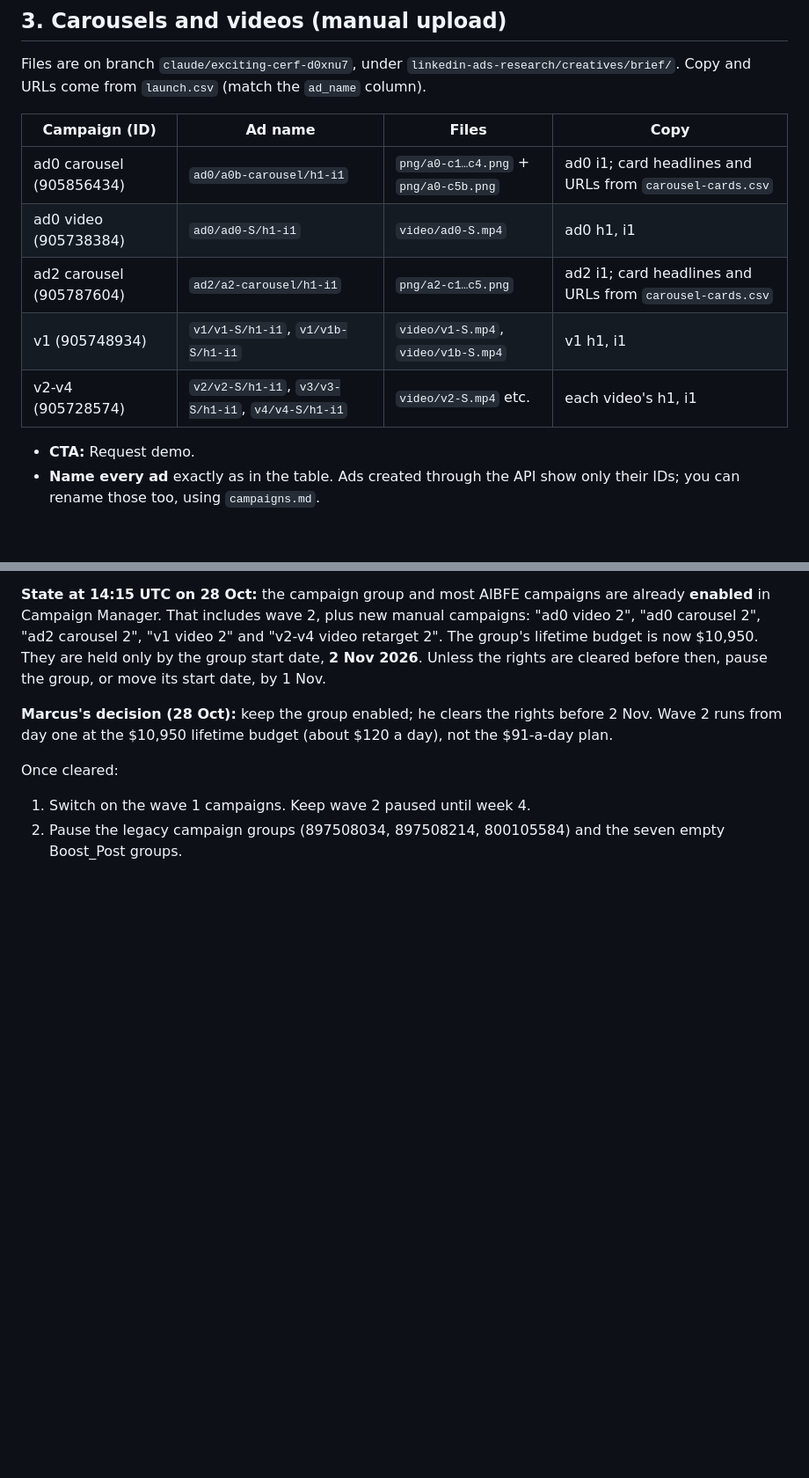
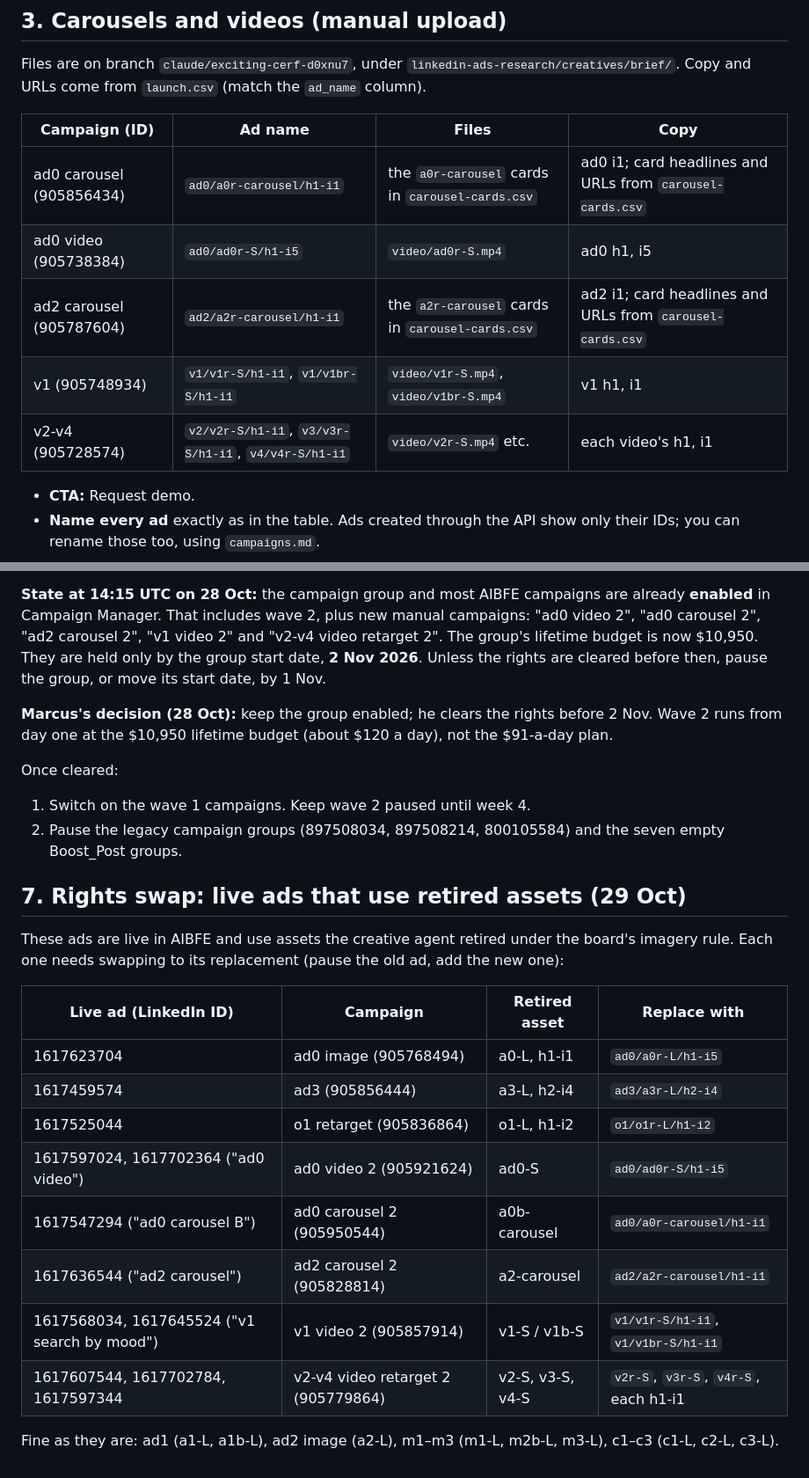
Before and after one commit to marcussvenssonexternal-cell/marcus, a Markdown page: linkedin-ads-research/optimization/campaign-manager-checklist.md, 2 parts joined by grey strips. Shown at 88% size. GitHub-like rendering; blank space fills up the shorter version.

Commit message:
Update plan and checklist to rights-safe asset IDs; list live ads needing a swap
Co-Authored-By: Claude Opus 5.5 <noreply@anthropic.com>
Claude-Session: https://claude.ai/code/session_01V9gwdqJSbDxs4Z7JKFuXKZ

```diff
--- a/linkedin-ads-research/optimization/campaign-manager-checklist.md
+++ b/linkedin-ads-research/optimization/campaign-manager-checklist.md
@@ -47,11 +47,11 @@ come from `launch.csv` (match the `ad_name` column).
 
 | Campaign (ID) | Ad name | Files | Copy |
 | --- | --- | --- | --- |
-| ad0 carousel (905856434) | `ad0/a0b-carousel/h1-i1` | `png/a0-c1…c4.png` + `png/a0-c5b.png` | ad0 i1; card headlines and URLs from `carousel-cards.csv` |
-| ad0 video (905738384) | `ad0/ad0-S/h1-i1` | `video/ad0-S.mp4` | ad0 h1, i1 |
-| ad2 carousel (905787604) | `ad2/a2-carousel/h1-i1` | `png/a2-c1…c5.png` | ad2 i1; card headlines and URLs from `carousel-cards.csv` |
-| v1 (905748934) | `v1/v1-S/h1-i1`, `v1/v1b-S/h1-i1` | `video/v1-S.mp4`, `video/v1b-S.mp4` | v1 h1, i1 |
-| v2-v4 (905728574) | `v2/v2-S/h1-i1`, `v3/v3-S/h1-i1`, `v4/v4-S/h1-i1` | `video/v2-S.mp4` etc. | each video's h1, i1 |
+| ad0 carousel (905856434) | `ad0/a0r-carousel/h1-i1` | the `a0r-carousel` cards in `carousel-cards.csv` | ad0 i1; card headlines and URLs from `carousel-cards.csv` |
+| ad0 video (905738384) | `ad0/ad0r-S/h1-i5` | `video/ad0r-S.mp4` | ad0 h1, i5 |
+| ad2 carousel (905787604) | `ad2/a2r-carousel/h1-i1` | the `a2r-carousel` cards in `carousel-cards.csv` | ad2 i1; card headlines and URLs from `carousel-cards.csv` |
+| v1 (905748934) | `v1/v1r-S/h1-i1`, `v1/v1br-S/h1-i1` | `video/v1r-S.mp4`, `video/v1br-S.mp4` | v1 h1, i1 |
+| v2-v4 (905728574) | `v2/v2r-S/h1-i1`, `v3/v3r-S/h1-i1`, `v4/v4r-S/h1-i1` | `video/v2r-S.mp4` etc. | each video's h1, i1 |
 
 - **CTA:** Request demo.
 - **Name every ad** exactly as in the table. Ads created through the API show only their IDs; you can rename those
@@ -89,3 +89,21 @@ at the $10,950 lifetime budget (about $120 a day), not the $91-a-day plan.
 Once cleared:
 1. Switch on the wave 1 campaigns. Keep wave 2 paused until week 4.
 2. Pause the legacy campaign groups (897508034, 897508214, 800105584) and the seven empty Boost_Post groups.
+
+## 7. Rights swap: live ads that use retired assets (29 Oct)
+
+These ads are live in AIBFE and use assets the creative agent retired under the board's imagery rule. Each one
+needs swapping to its replacement (pause the old ad, add the new one):
+
+| Live ad (LinkedIn ID) | Campaign | Retired asset | Replace with |
+| --- | --- | --- | --- |
+| 1617623704 | ad0 image (905768494) | a0-L, h1-i1 | `ad0/a0r-L/h1-i5` |
+| 1617459574 | ad3 (905856444) | a3-L, h2-i4 | `ad3/a3r-L/h2-i4` |
+| 1617525044 | o1 retarget (905836864) | o1-L, h1-i2 | `o1/o1r-L/h1-i2` |
+| 1617597024, 1617702364 ("ad0 video") | ad0 video 2 (905921624) | ad0-S | `ad0/ad0r-S/h1-i5` |
+| 1617547294 ("ad0 carousel B") | ad0 carousel 2 (905950544) | a0b-carousel | `ad0/a0r-carousel/h1-i1` |
+| 1617636544 ("ad2 carousel") | ad2 carousel 2 (905828814) | a2-carousel | `ad2/a2r-carousel/h1-i1` |
+| 1617568034, 1617645524 ("v1 search by mood") | v1 video 2 (905857914) | v1-S / v1b-S | `v1/v1r-S/h1-i1`, `v1/v1br-S/h1-i1` |
+| 1617607544, 1617702784, 1617597344 | v2-v4 video retarget 2 (905779864) | v2-S, v3-S, v4-S | `v2r-S`, `v3r-S`, `v4r-S`, each h1-i1 |
+
+Fine as they are: ad1 (a1-L, a1b-L), ad2 image (a2-L), m1–m3 (m1-L, m2b-L, m3-L), c1–c3 (c1-L, c2-L, c3-L).
```
Also changed, not shown: linkedin-ads-research/optimization/plan.md (+11 -4 lines).
